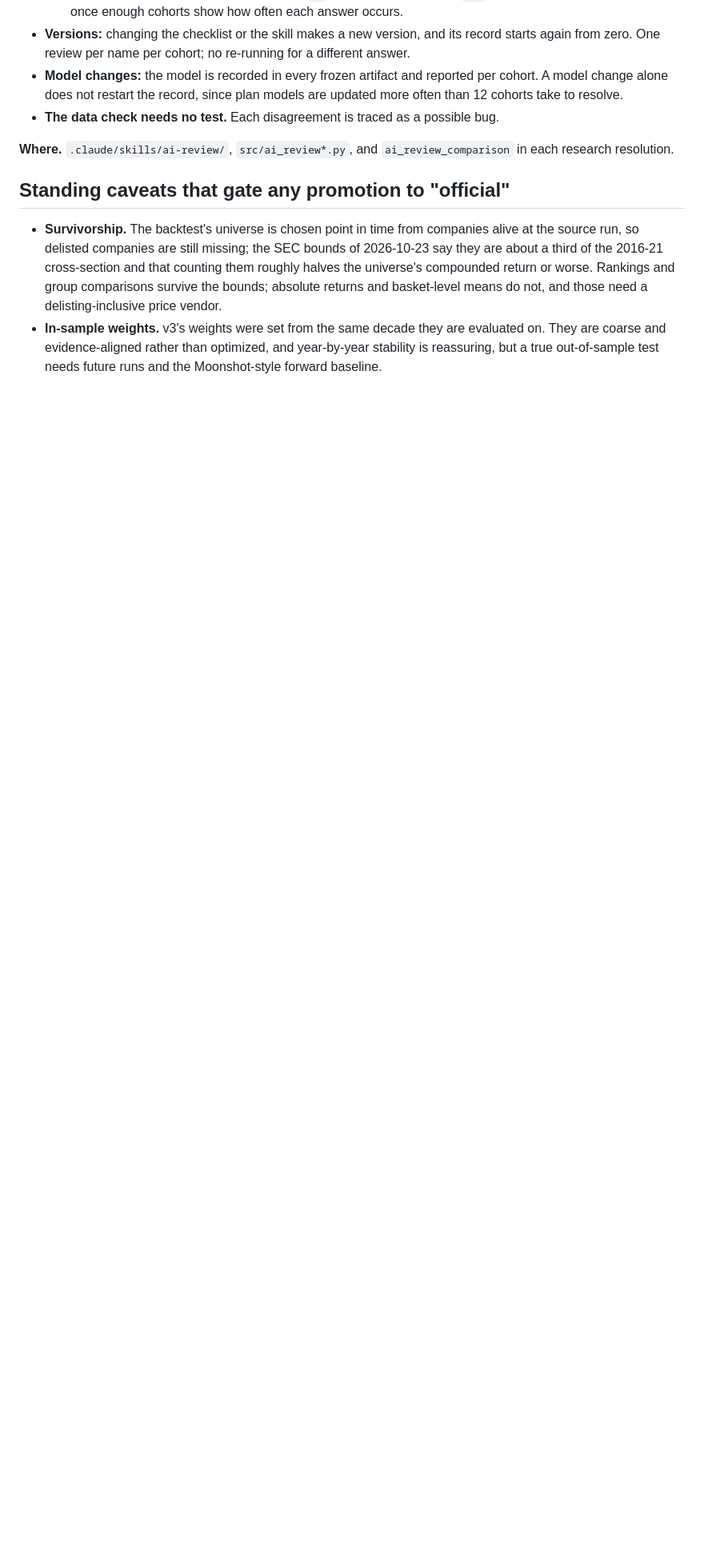
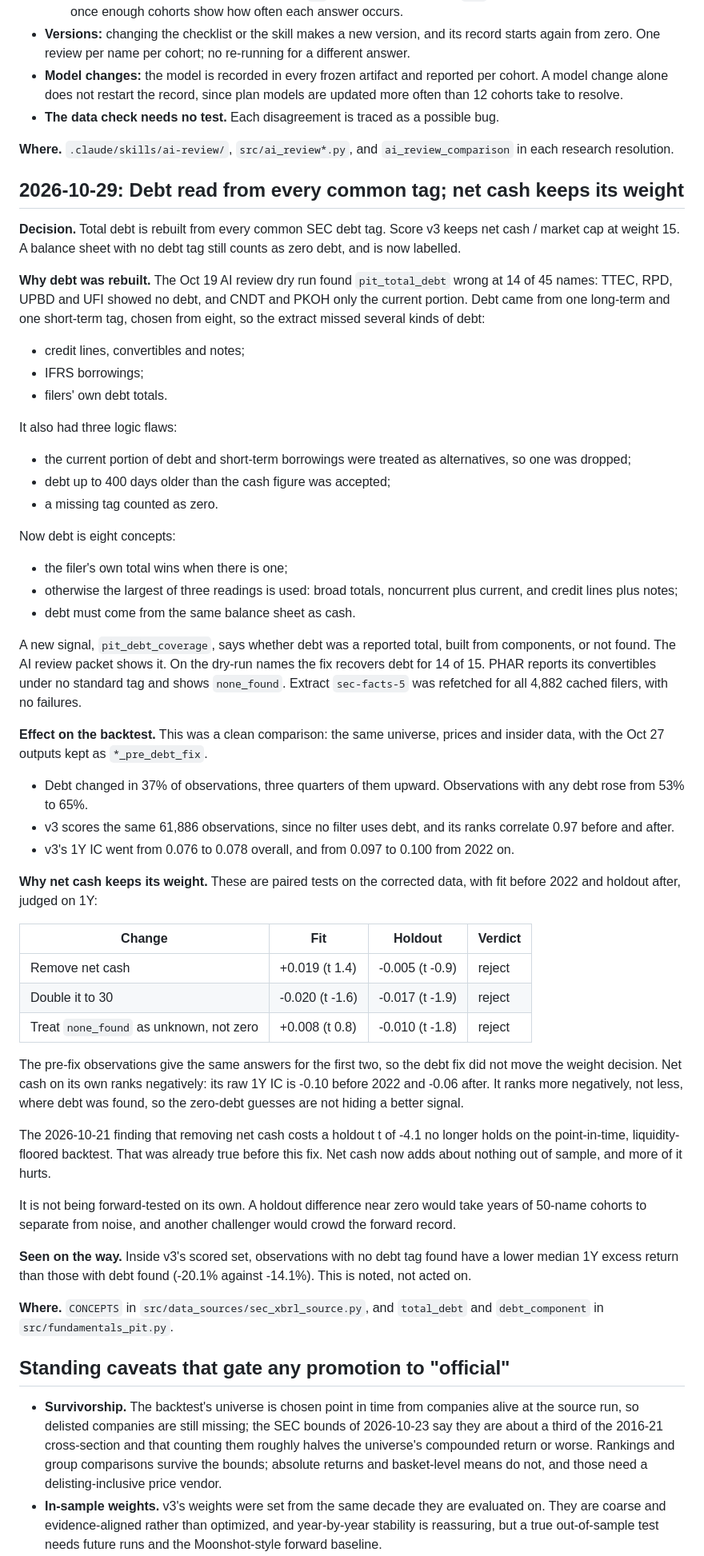
Before and after one commit to blawr712/discovery-engine-c, a Markdown page: DECISIONS.md, the part around the change. Shown at 80% size. Rendered like a GitHub page; blank space fills up the shorter version.

Commit message:
Record the debt rebuild and keep net cash at weight 15
Adds the 2026-10-29 entry to DECISIONS.md: why total debt was rebuilt, its
effect on the backtest (debt changed in 37% of observations, v3 ranks
correlate 0.97, v3 IC unchanged), and the three paired tests (remove net
cash, double it, treat none_found as unknown) that all fail the rule.

Co-Authored-By: Claude Opus 5.5 <noreply@anthropic.com>

```diff
--- a/DECISIONS.md
+++ b/DECISIONS.md
@@ -1173,6 +1173,79 @@ past periods turned out, so only forward cohorts count.
 **Where.** `.claude/skills/ai-review/`, `src/ai_review*.py`, and
 `ai_review_comparison` in each research resolution.
 
+## 2026-10-29: Debt read from every common tag; net cash keeps its weight
+
+**Decision.** Total debt is rebuilt from every common SEC debt tag. Score
+v3 keeps net cash / market cap at weight 15. A balance sheet with no debt tag
+still counts as zero debt, and is now labelled.
+
+**Why debt was rebuilt.** The Oct 19 AI review dry run found
+`pit_total_debt` wrong at 14 of 45 names: TTEC, RPD, UPBD and UFI showed no
+debt, and CNDT and PKOH only the current portion. Debt came from one
+long-term and one short-term tag, chosen from eight, so the extract missed
+several kinds of debt:
+- credit lines, convertibles and notes;
+- IFRS borrowings;
+- filers' own debt totals.
+
+It also had three logic flaws:
+- the current portion of debt and short-term borrowings were treated as
+  alternatives, so one was dropped;
+- debt up to 400 days older than the cash figure was accepted;
+- a missing tag counted as zero.
+
+Now debt is eight concepts:
+- the filer's own total wins when there is one;
+- otherwise the largest of three readings is used: broad totals,
+  noncurrent plus current, and credit lines plus notes;
+- debt must come from the same balance sheet as cash.
+
+A new signal, `pit_debt_coverage`, says whether debt was a reported total,
+built from components, or not found. The AI review packet shows it. On the
+dry-run names the fix recovers debt for 14 of 15. PHAR reports its
+convertibles under no standard tag and shows `none_found`. Extract
+`sec-facts-5` was refetched for all 4,882 cached filers, with no failures.
+
+**Effect on the backtest.** This was a clean comparison: the same universe,
+prices and insider data, with the Oct 27 outputs kept as `*_pre_debt_fix`.
+- Debt changed in 37% of observations, three quarters of them upward.
+  Observations with any debt rose from 53% to 65%.
+- v3 scores the same 61,886 observations, since no filter uses debt, and
+  its ranks correlate 0.97 before and after.
+- v3's 1Y IC went from 0.076 to 0.078 overall, and from 0.097 to 0.100
+  from 2022 on.
+
+**Why net cash keeps its weight.** These are paired tests on the corrected
+data, with fit before 2022 and holdout after, judged on 1Y:
+
+| Change | Fit | Holdout | Verdict |
+|---|---|---|---|
+| Remove net cash | +0.019 (t 1.4) | -0.005 (t -0.9) | reject |
+| Double it to 30 | -0.020 (t -1.6) | -0.017 (t -1.9) | reject |
+| Treat `none_found` as unknown, not zero | +0.008 (t 0.8) | -0.010 (t -1.8) | reject |
+
+The pre-fix observations give the same answers for the first two, so the
+debt fix did not move the weight decision. Net cash on its own ranks
+negatively: its raw 1Y IC is -0.10 before 2022 and -0.06 after. It ranks
+more negatively, not less, where debt was found, so the zero-debt guesses
+are not hiding a better signal.
+
+The 2026-10-21 finding that removing net cash costs a holdout t of -4.1 no
+longer holds on the point-in-time, liquidity-floored backtest. That was
+already true before this fix. Net cash now adds about nothing out of
+sample, and more of it hurts.
+
+It is not being forward-tested on its own. A holdout difference near zero
+would take years of 50-name cohorts to separate from noise, and another
+challenger would crowd the forward record.
+
+**Seen on the way.** Inside v3's scored set, observations with no debt tag
+found have a lower median 1Y excess return than those with debt found
+(-20.1% against -14.1%). This is noted, not acted on.
+
+**Where.** `CONCEPTS` in `src/data_sources/sec_xbrl_source.py`, and
+`total_debt` and `debt_component` in `src/fundamentals_pit.py`.
+
 ## Standing caveats that gate any promotion to "official"
 
 - **Survivorship.** The backtest's universe is chosen point in time from
```
